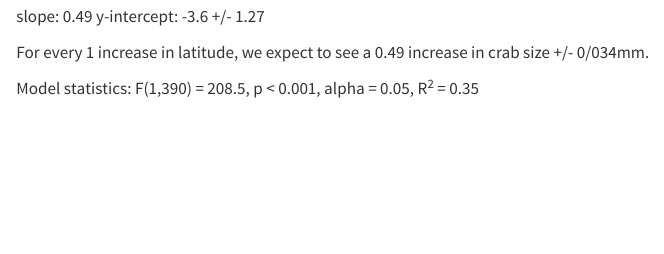
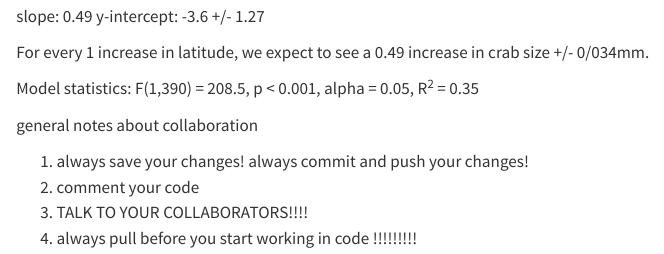
Before and after one commit to laurenstrawberry/ENVS193DS-workshop-09, a Quarto document (Week9-collab-doc.qmd): the page in a window 1100 px wide, from 1290 px down. Rendered offline with R 4.5, knitr and Pandoc in place of Quarto, with nearby package versions; some code elsewhere in the file could not run offline.

Commit message:
notes on collab <3

````diff
--- a/Week9-collab-doc.qmd
+++ b/Week9-collab-doc.qmd
@@ -44,11 +44,18 @@ Run the model and interpret
 ```{r}
 summary(crab_model) #look at model output
 ```
+
 Summarize our results:
 
-slope: 0.49
-y-intercept: -3.6 +/- 1.27
+slope: 0.49 y-intercept: -3.6 +/- 1.27
 
 For every 1 increase in latitude, we expect to see a 0.49 increase in crab size +/- 0/034mm.
 
-Model statistics: F(1,390) = 208.5, p < 0.001, alpha = 0.05, R^2^ = 0.35
+Model statistics: F(1,390) = 208.5, p \< 0.001, alpha = 0.05, R^2^ = 0.35
+
+general notes about collaboration
+
+1.  always save your changes! always commit and push your changes!
+2.  comment your code
+3.  TALK TO YOUR COLLABORATORS!!!!
+4.  always pull before you start working in code !!!!!!!!!
````
